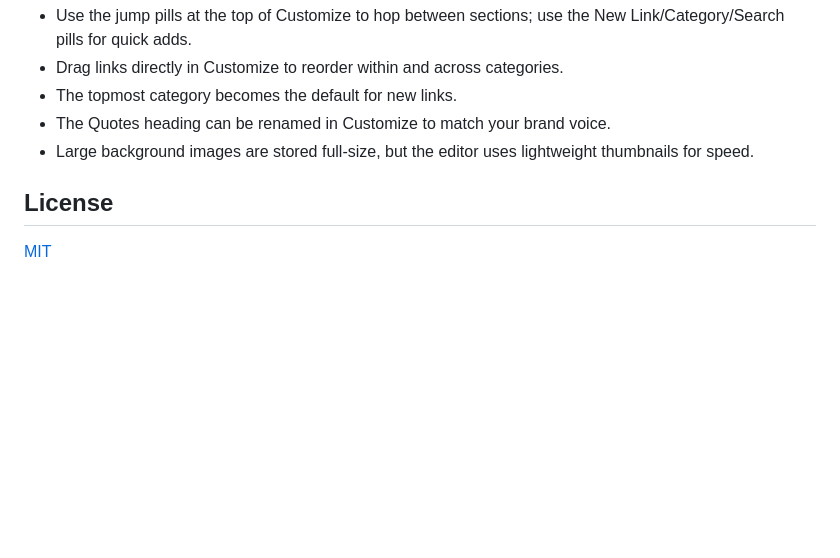
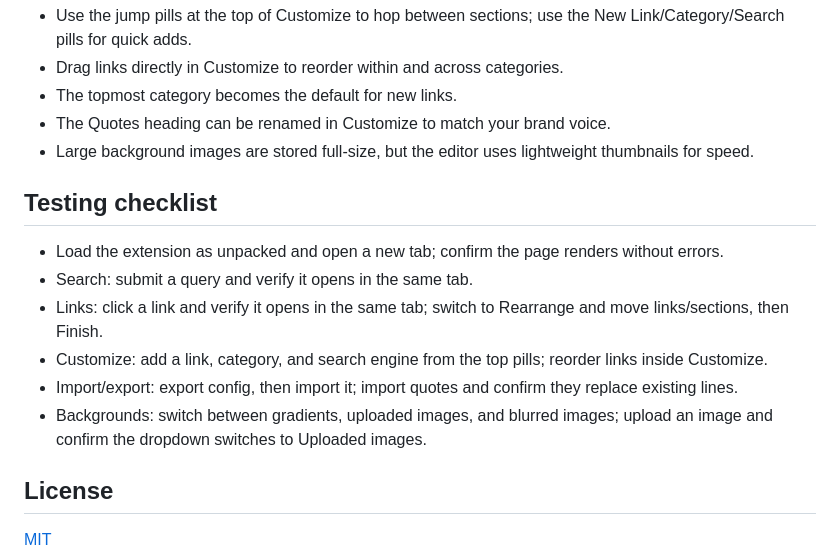
Before and after one commit to dtammam/mothership-on-main, a Markdown page: readme.md, the part around the change. GitHub-like rendering; blank space fills up the shorter version.

Commit message:
Add testing checklist to readme
Introduced a new section in the readme with a checklist for manual testing of extension features, including search, links, customization, import/export, and background image handling.

```diff
--- a/readme.md
+++ b/readme.md
@@ -59,6 +59,15 @@ This extension does the following:
 - The Quotes heading can be renamed in Customize to match your brand voice.
 - Large background images are stored full-size, but the editor uses lightweight thumbnails for speed.
 
+## Testing checklist
+
+- Load the extension as unpacked and open a new tab; confirm the page renders without errors.
+- Search: submit a query and verify it opens in the same tab.
+- Links: click a link and verify it opens in the same tab; switch to Rearrange and move links/sections, then Finish.
+- Customize: add a link, category, and search engine from the top pills; reorder links inside Customize.
+- Import/export: export config, then import it; import quotes and confirm they replace existing lines.
+- Backgrounds: switch between gradients, uploaded images, and blurred images; upload an image and confirm the dropdown switches to Uploaded images.
+
 ## License
 
 [MIT](license)
```
